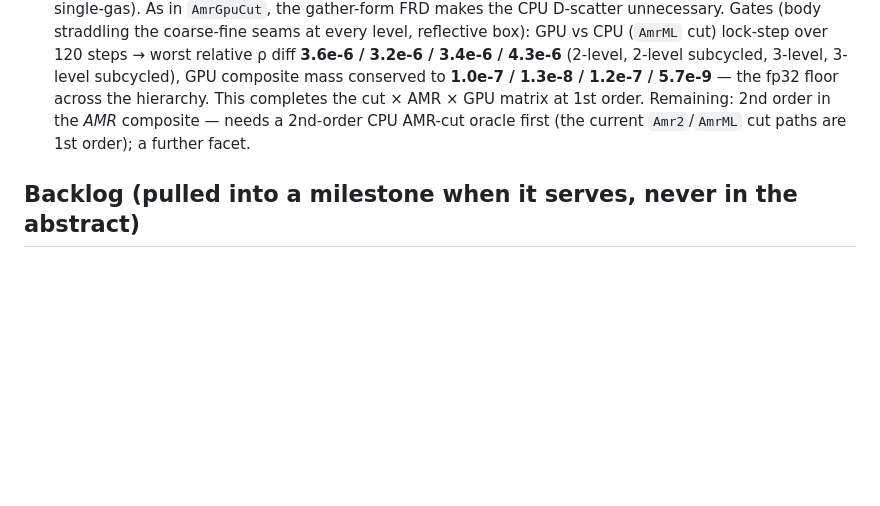
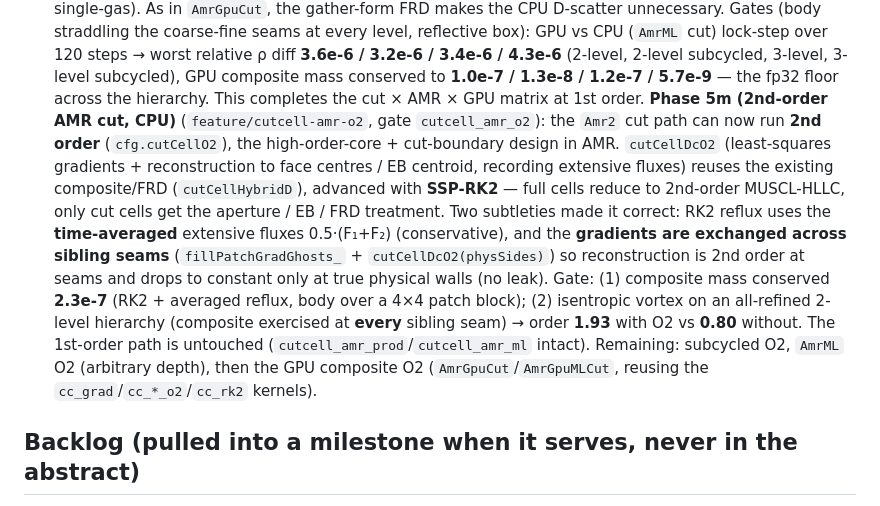
Before and after one commit to fhermet/machmallow, a Markdown page: ROADMAP.md, the part around the change. Rendered like a GitHub page; blank space fills up the shorter version.

Commit message:
ROADMAP : 2nd ordre AMR cut (Amr2 single-rate, phase 5m)

```diff
--- a/ROADMAP.md
+++ b/ROADMAP.md
@@ -557,9 +557,24 @@ normal velocity, slip). First brick laid:
   worst relative ρ diff **3.6e-6 / 3.2e-6 / 3.4e-6 / 4.3e-6** (2-level, 2-level
   subcycled, 3-level, 3-level subcycled), GPU composite mass conserved to
   **1.0e-7 / 1.3e-8 / 1.2e-7 / 5.7e-9** — the fp32 floor across the hierarchy.
-  This completes the cut × AMR × GPU matrix at 1st order. Remaining: 2nd order
-  in the *AMR* composite — needs a 2nd-order CPU AMR-cut oracle first (the
-  current `Amr2`/`AmrML` cut paths are 1st order); a further facet.
+  This completes the cut × AMR × GPU matrix at 1st order.
+  **Phase 5m (2nd-order AMR cut, CPU)** (`feature/cutcell-amr-o2`, gate
+  `cutcell_amr_o2`): the `Amr2` cut path can now run **2nd order** (`cfg.cutCellO2`),
+  the high-order-core + cut-boundary design in AMR. `cutCellDcO2` (least-squares
+  gradients + reconstruction to face centres / EB centroid, recording extensive
+  fluxes) reuses the existing composite/FRD (`cutCellHybridD`), advanced with
+  **SSP-RK2** — full cells reduce to 2nd-order MUSCL-HLLC, only cut cells get the
+  aperture / EB / FRD treatment. Two subtleties made it correct: RK2 reflux uses
+  the **time-averaged** extensive fluxes 0.5·(F₁+F₂) (conservative), and the
+  **gradients are exchanged across sibling seams** (`fillPatchGradGhosts_` +
+  `cutCellDcO2(physSides)`) so reconstruction is 2nd order at seams and drops to
+  constant only at true physical walls (no leak). Gate: (1) composite mass
+  conserved **2.3e-7** (RK2 + averaged reflux, body over a 4×4 patch block);
+  (2) isentropic vortex on an all-refined 2-level hierarchy (composite exercised
+  at **every** sibling seam) → order **1.93** with O2 vs **0.80** without. The
+  1st-order path is untouched (`cutcell_amr_prod`/`cutcell_amr_ml` intact).
+  Remaining: subcycled O2, `AmrML` O2 (arbitrary depth), then the GPU composite
+  O2 (`AmrGpuCut`/`AmrGpuMLCut`, reusing the `cc_grad`/`cc_*_o2`/`cc_rk2` kernels).
 
 ## Backlog (pulled into a milestone when it serves, never in the abstract)
 
```
